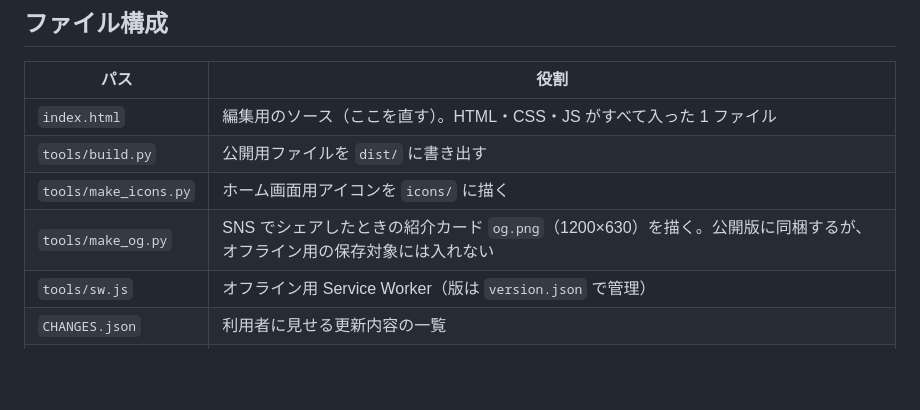
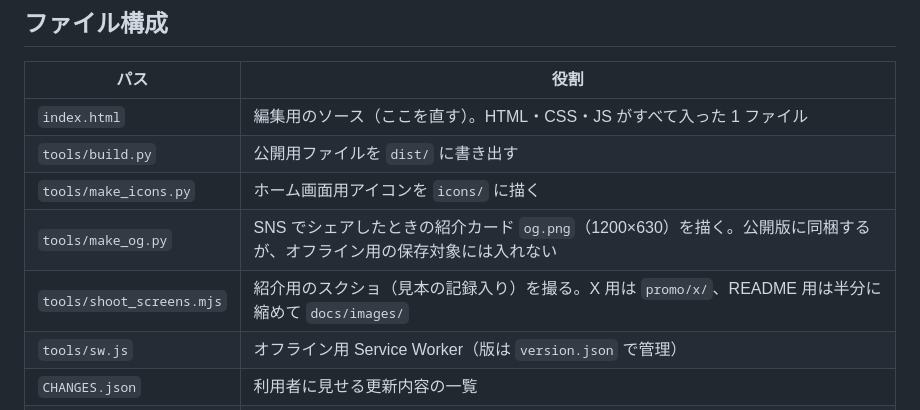
Before and after one commit to TakeMaruSun/tsumori-chokin, a Markdown page: docs/DEVELOPMENT.md, the part around the change. Rendered like a GitHub page; blank space fills up the shorter version.

```diff
--- a/docs/DEVELOPMENT.md
+++ b/docs/DEVELOPMENT.md
@@ -10,6 +10,7 @@
 | `tools/build.py` | 公開用ファイルを `dist/` に書き出す |
 | `tools/make_icons.py` | ホーム画面用アイコンを `icons/` に描く |
 | `tools/make_og.py` | SNS でシェアしたときの紹介カード `og.png`（1200×630）を描く。公開版に同梱するが、オフライン用の保存対象には入れない |
+| `tools/shoot_screens.mjs` | 紹介用のスクショ（見本の記録入り）を撮る。X 用は `promo/x/`、README 用は半分に縮めて `docs/images/` |
 | `tools/sw.js` | オフライン用 Service Worker（版は `version.json` で管理） |
 | `CHANGES.json` | 利用者に見せる更新内容の一覧 |
 | `fonts/src/` | フォントの元データ（SIL OFL 1.1）。`fonts/*.woff2` はビルドが絞り込んで作る |
```
Also changed, not shown: README.md (+9 -0 lines), docs/images/1-home-bin.png (added), docs/images/2-home-gacha.png (added), docs/images/3-stats.png (added), docs/images/4-history.png (added), 1 other file.
